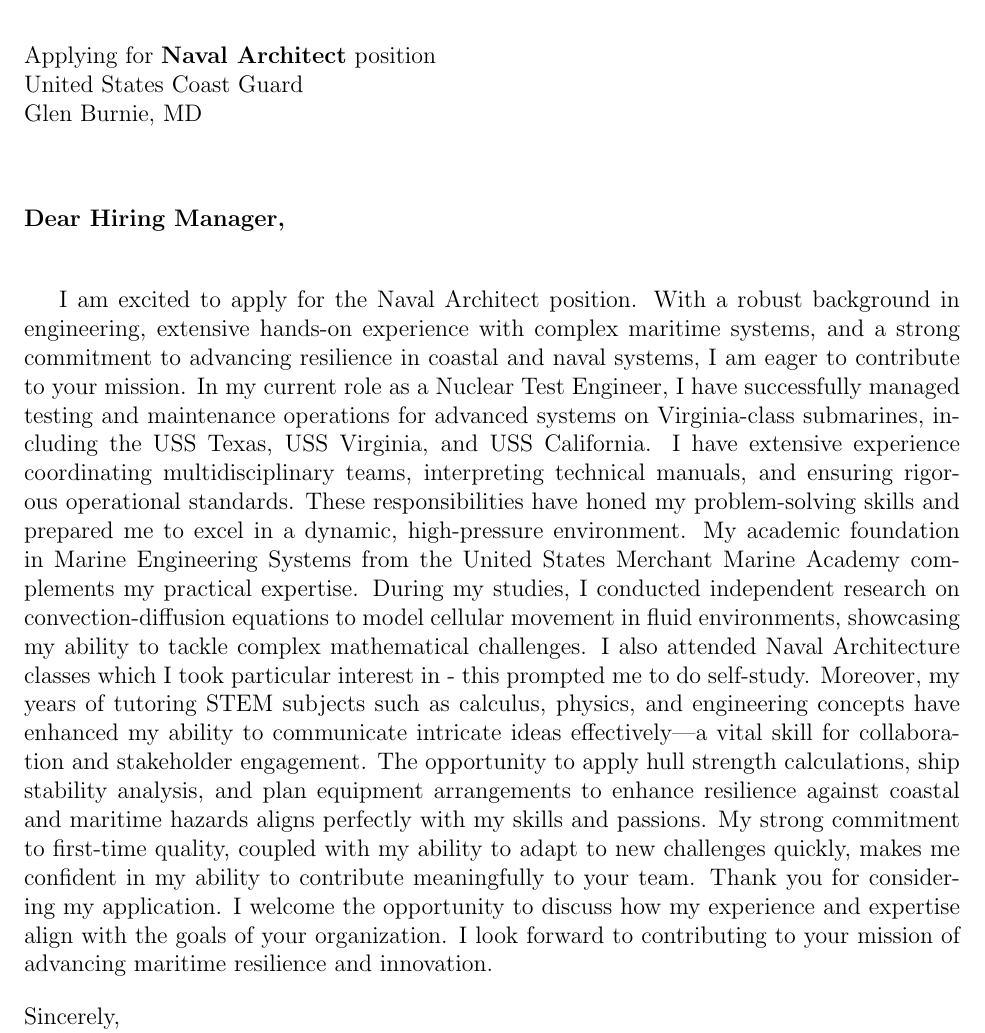
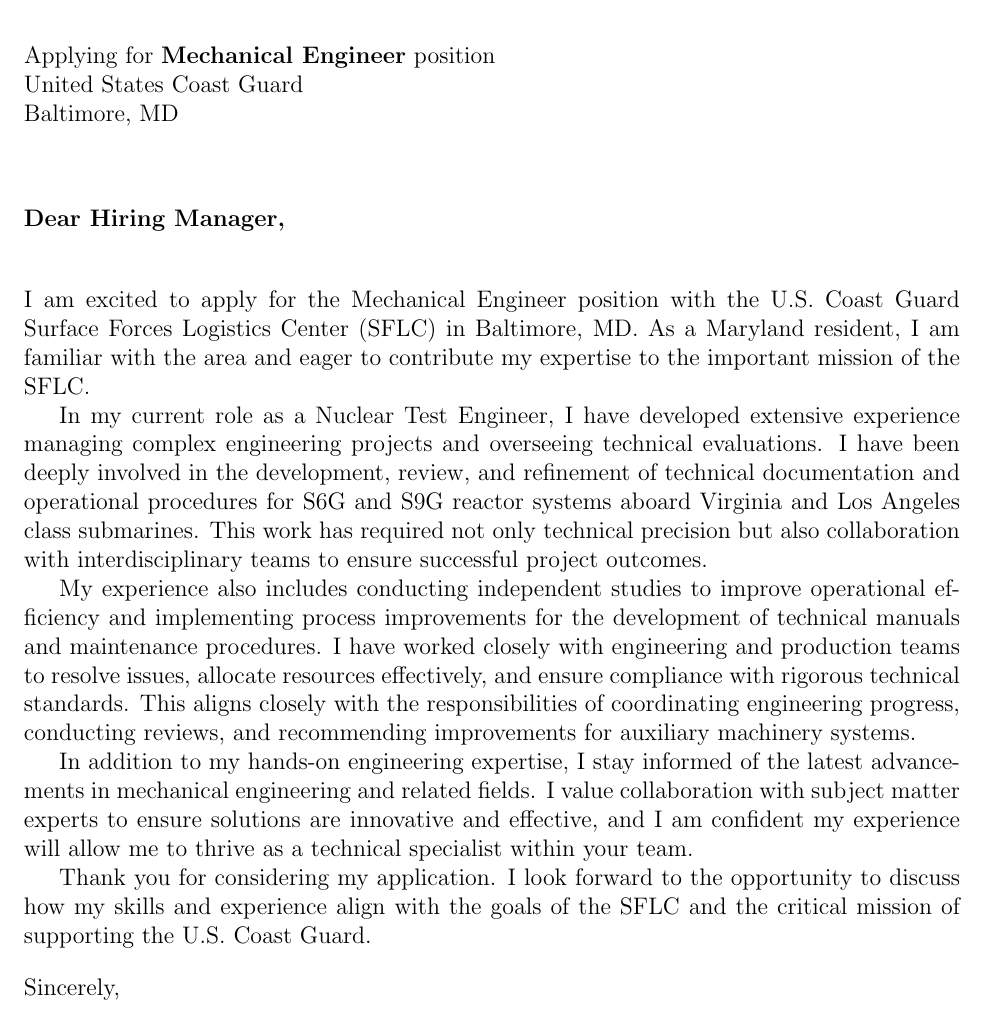
Before and after one commit to Devan-OHaro/Resume, a LaTeX document (cover_letters/main.tex, which reads cover_letters/sections/body.tex): part of the page, cut so that both start at the same text. Compiled offline with pdfLaTeX.

Commit message:
Mechanical engineer position for Coast Guard application complete

```diff
--- a/cover_letters/main.tex
+++ b/cover_letters/main.tex
@@ -16,8 +16,8 @@
 \newcommand{\recipient}{Hiring Manager}
 \newcommand{\companyname}{United States Coast Guard}
 % \newcommand{\companyaddress}{Company Address}
-\newcommand{\companycitystatezip}{Glen Burnie, MD}
-\newcommand{\job}{Naval Architect}
+\newcommand{\companycitystatezip}{Baltimore, MD}
+\newcommand{\job}{Mechanical Engineer}
 
 \begin{document}
 
--- a/cover_letters/sections/body.tex
+++ b/cover_letters/sections/body.tex
@@ -1,16 +1,17 @@
 % sections/body.tex
+I am excited to apply for the Mechanical Engineer position with the U.S. Coast Guard Surface Forces Logistics Center (SFLC) in Baltimore, MD.
+As a Maryland resident, I am familiar with the area and eager to contribute my expertise to the important mission of the SFLC.
 
-I am excited to apply for the Naval Architect position.
-With a robust background in engineering, extensive hands-on experience with complex maritime systems, and a strong commitment to advancing resilience in coastal and naval systems, I am eager to contribute to your mission.
-In my current role as a Nuclear Test Engineer, I have successfully managed testing and maintenance operations for advanced systems on Virginia-class submarines, including the USS Texas, USS Virginia, and USS California.
-I have extensive experience coordinating multidisciplinary teams, interpreting technical manuals, and ensuring rigorous operational standards.
-These responsibilities have honed my problem-solving skills and prepared me to excel in a dynamic, high-pressure environment.
-My academic foundation in Marine Engineering Systems from the United States Merchant Marine Academy complements my practical expertise.
-During my studies, I conducted independent research on convection-diffusion equations to model cellular movement in fluid environments, showcasing my ability to tackle complex mathematical challenges.
-I also attended Naval Architecture classes which I took particular interest in - this prompted me to do self-study.
-Moreover, my years of tutoring STEM subjects such as calculus, physics, and engineering concepts have enhanced my ability to communicate intricate ideas effectively—a vital skill for collaboration and stakeholder engagement.
-The opportunity to apply hull strength calculations, ship stability analysis, and plan equipment arrangements to enhance resilience against coastal and maritime hazards aligns perfectly with my skills and passions.
-My strong commitment to first-time quality, coupled with my ability to adapt to new challenges quickly, makes me confident in my ability to contribute meaningfully to your team.
+In my current role as a Nuclear Test Engineer, I have developed extensive experience managing complex engineering projects and overseeing technical evaluations.
+I have been deeply involved in the development, review, and refinement of technical documentation and operational procedures for S6G and S9G reactor systems aboard Virginia and Los Angeles class submarines.
+This work has required not only technical precision but also collaboration with interdisciplinary teams to ensure successful project outcomes.
+
+My experience also includes conducting independent studies to improve operational efficiency and implementing process improvements for the development of technical manuals and maintenance procedures.
+I have worked closely with engineering and production teams to resolve issues, allocate resources effectively, and ensure compliance with rigorous technical standards.
+This aligns closely with the responsibilities of coordinating engineering progress, conducting reviews, and recommending improvements for auxiliary machinery systems.
+
+In addition to my hands-on engineering expertise, I stay informed of the latest advancements in mechanical engineering and related fields.
+I value collaboration with subject matter experts to ensure solutions are innovative and effective, and I am confident my experience will allow me to thrive as a technical specialist within your team.
+
 Thank you for considering my application.
-I welcome the opportunity to discuss how my experience and expertise align with the goals of your organization.
-I look forward to contributing to your mission of advancing maritime resilience and innovation.
+I look forward to the opportunity to discuss how my skills and experience align with the goals of the SFLC and the critical mission of supporting the U.S. Coast Guard.
```
